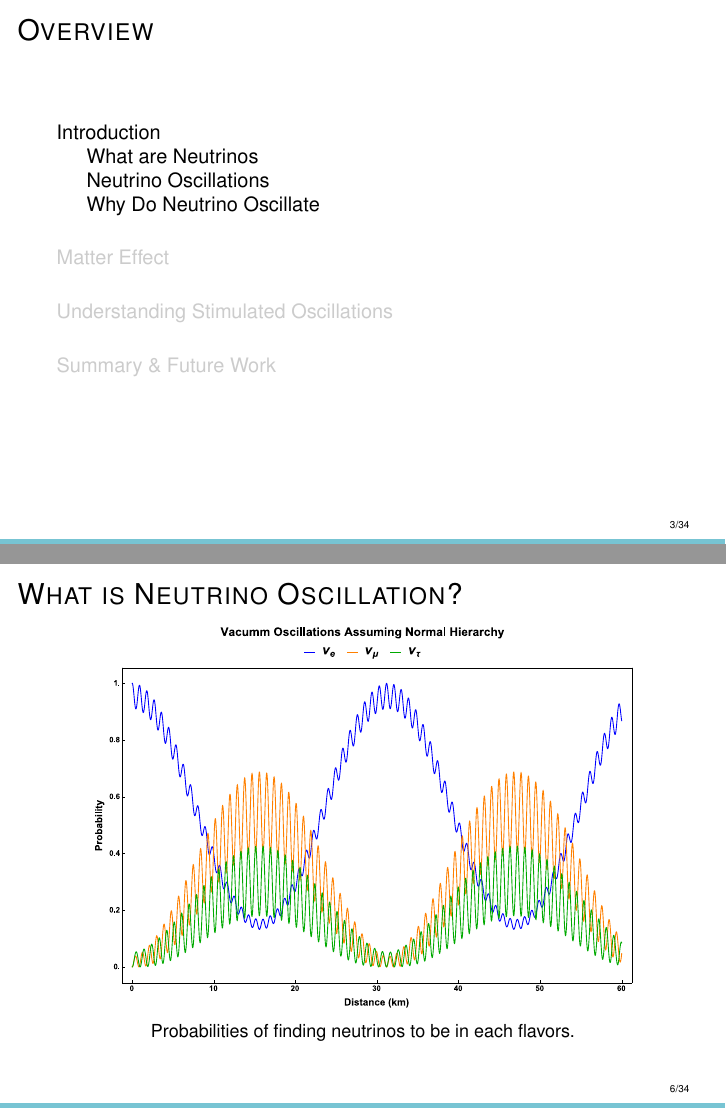
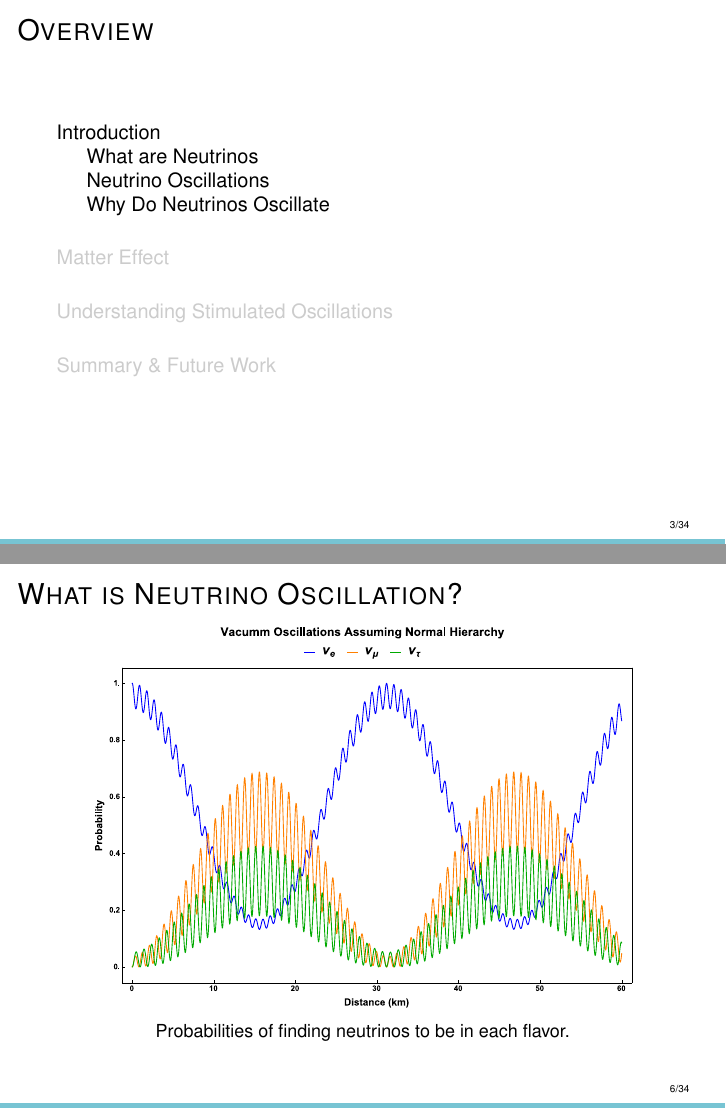
Before and after one commit to emptymalei/candidacy-exam, LaTeX slides (slides/slides.tex): pages 3 and 8 of 58, joined at a grey line. Compiled offline with pdfLaTeX.

Commit message:
Updates from ShareLaTeX

```diff
--- a/slides/slides.tex
+++ b/slides/slides.tex
@@ -307,7 +307,7 @@ UNM}
 \begin{figure}
     \centering
     \includegraphics[width=0.9\textwidth]{assets/vacuum-oscillations-3-flavor}
-    \caption*{Probabilities of finding neutrinos to be in each flavors.}
+    \caption*{Probabilities of finding neutrinos to be in each flavor.}
     %Neutrino energy: 1MeV}
 \end{figure}
 
@@ -326,7 +326,7 @@ UNM}
 
 %%%%%% Why Neutrinos Oscillate? %%%%%%%%%
 
-\subsection{Why Do Neutrino Oscillate}
+\subsection{Why Do Neutrinos Oscillate}
 
 % For every picture that defines or uses external nodes, you'll have to
 % apply the 'remember picture' style. To avoid some typing, we'll apply
```
